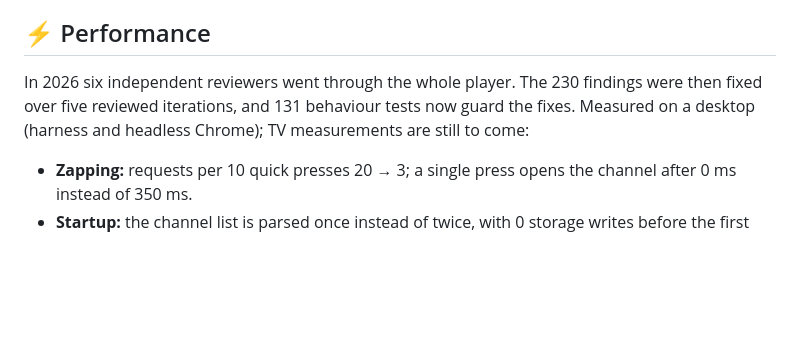
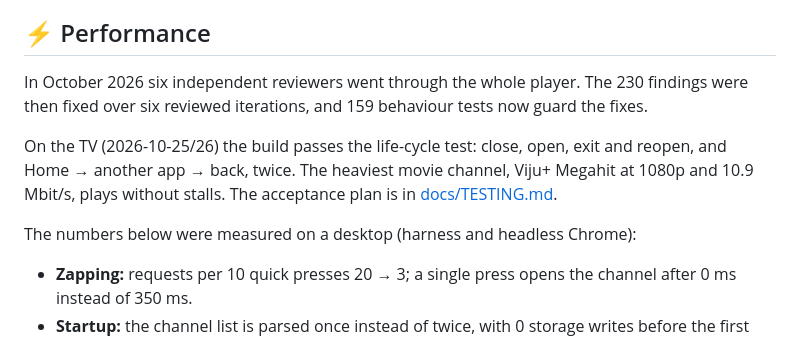
Before and after one commit to yaroslavrudenko/kinozal-anastasia, a Markdown page: README.md, the part around the change. Drawn GitHub-style; blank space fills up the shorter version.

```diff
--- a/README.md
+++ b/README.md
@@ -138,7 +138,11 @@ Open performance issues and every performance change, with before/after numbers:
 
 ## ⚡ Performance
 
-In 2026 six independent reviewers went through the whole player. The 230 findings were then fixed over five reviewed iterations, and 131 behaviour tests now guard the fixes. Measured on a desktop (harness and headless Chrome); TV measurements are still to come:
+In October 2026 six independent reviewers went through the whole player. The 230 findings were then fixed over six reviewed iterations, and 159 behaviour tests now guard the fixes.
+
+On the TV (2026-10-25/26) the build passes the life-cycle test: close, open, exit and reopen, and Home → another app → back, twice. The heaviest movie channel, Viju+ Megahit at 1080p and 10.9 Mbit/s, plays without stalls. The acceptance plan is in [docs/TESTING.md](docs/TESTING.md).
+
+The numbers below were measured on a desktop (harness and headless Chrome):
 
 - **Zapping:** requests per 10 quick presses 20 → 3; a single press opens the channel after 0 ms instead of 350 ms.
 - **Startup:** the channel list is parsed once instead of twice, with 0 storage writes before the first frame (was 2). The offline copy shrank from 500 KB to 44 KB. No long tasks over 50 ms (was 66–74 ms at 6× CPU).
```
Also changed, not shown: docs/PERFORMANCE.md (+32 -1 lines), docs/TESTING.md (+20 -0 lines).
